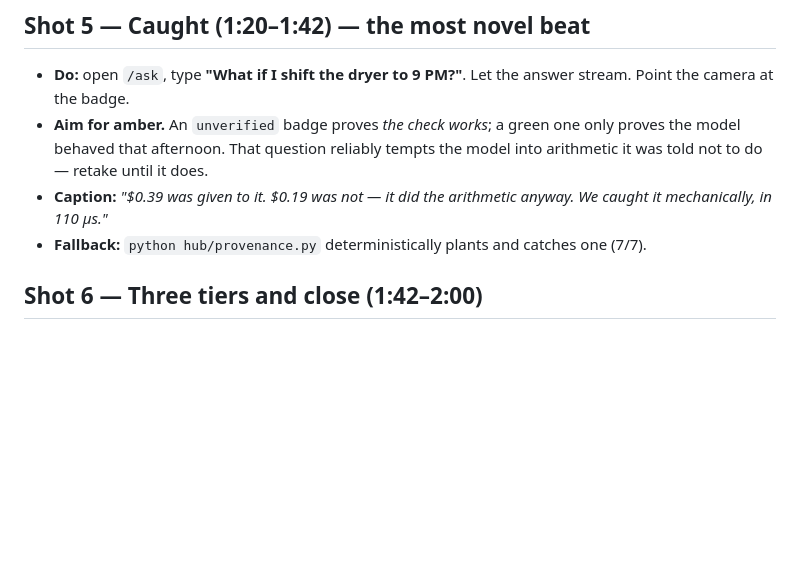
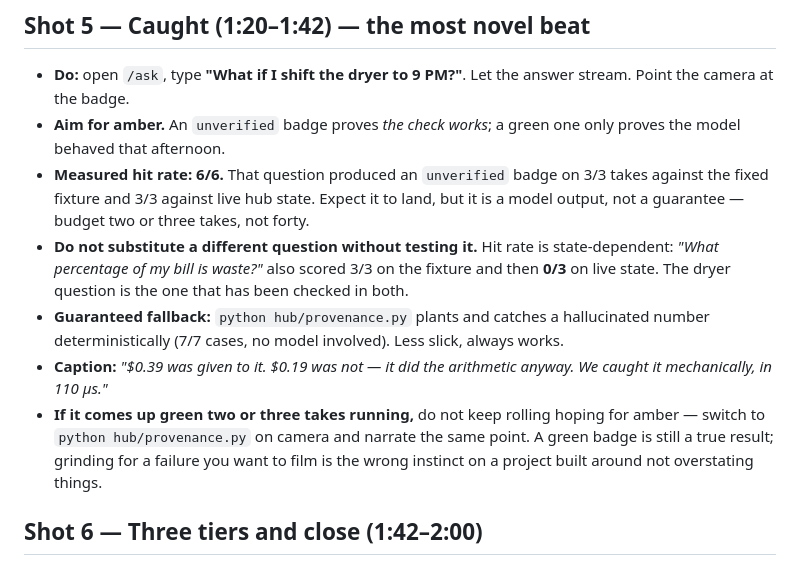
Before and after one commit to gowtham612/ai-home-energy-concierge, a Markdown page: 02_DEMO_SCRIPT.md, the part around the change. Drawn GitHub-style; blank space fills up the shorter version.

```diff
--- a/02_DEMO_SCRIPT.md
+++ b/02_DEMO_SCRIPT.md
@@ -74,11 +74,22 @@ drama. Fold its line into shot 6 as a caption.
 - **Do:** open `/ask`, type **"What if I shift the dryer to 9 PM?"**. Let the answer stream.
   Point the camera at the badge.
 - **Aim for amber.** An `unverified` badge proves *the check works*; a green one only proves
-  the model behaved that afternoon. That question reliably tempts the model into arithmetic
-  it was told not to do — retake until it does.
+  the model behaved that afternoon.
+- **Measured hit rate: 6/6.** That question produced an `unverified` badge on 3/3 takes
+  against the fixed fixture and 3/3 against live hub state. Expect it to land, but it is a
+  model output, not a guarantee — budget two or three takes, not forty.
+- **Do not substitute a different question without testing it.** Hit rate is
+  state-dependent: *"What percentage of my bill is waste?"* also scored 3/3 on the fixture
+  and then **0/3** on live state. The dryer question is the one that has been checked in
+  both.
+- **Guaranteed fallback:** `python hub/provenance.py` plants and catches a hallucinated
+  number deterministically (7/7 cases, no model involved). Less slick, always works.
 - **Caption:** *"$0.39 was given to it. $0.19 was not — it did the arithmetic anyway. We
   caught it mechanically, in 110 µs."*
-- **Fallback:** `python hub/provenance.py` deterministically plants and catches one (7/7).
+- **If it comes up green two or three takes running,** do not keep rolling hoping for
+  amber — switch to `python hub/provenance.py` on camera and narrate the same point. A
+  green badge is still a true result; grinding for a failure you want to film is the
+  wrong instinct on a project built around not overstating things.
 
 ## Shot 6 — Three tiers and close (1:42–2:00)
 
```
Also changed, not shown: 10_DEMO_PLAN.md (+84 -0 lines).
